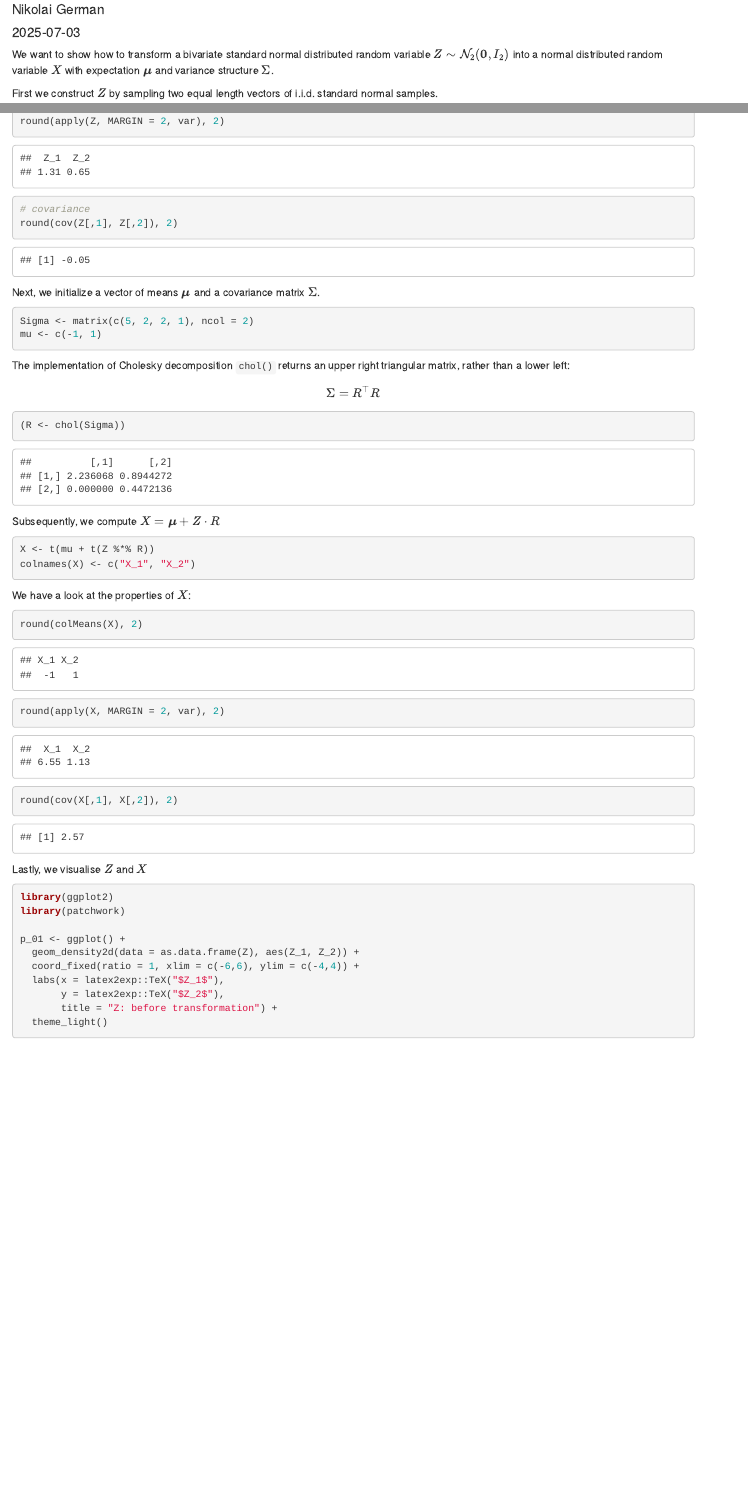
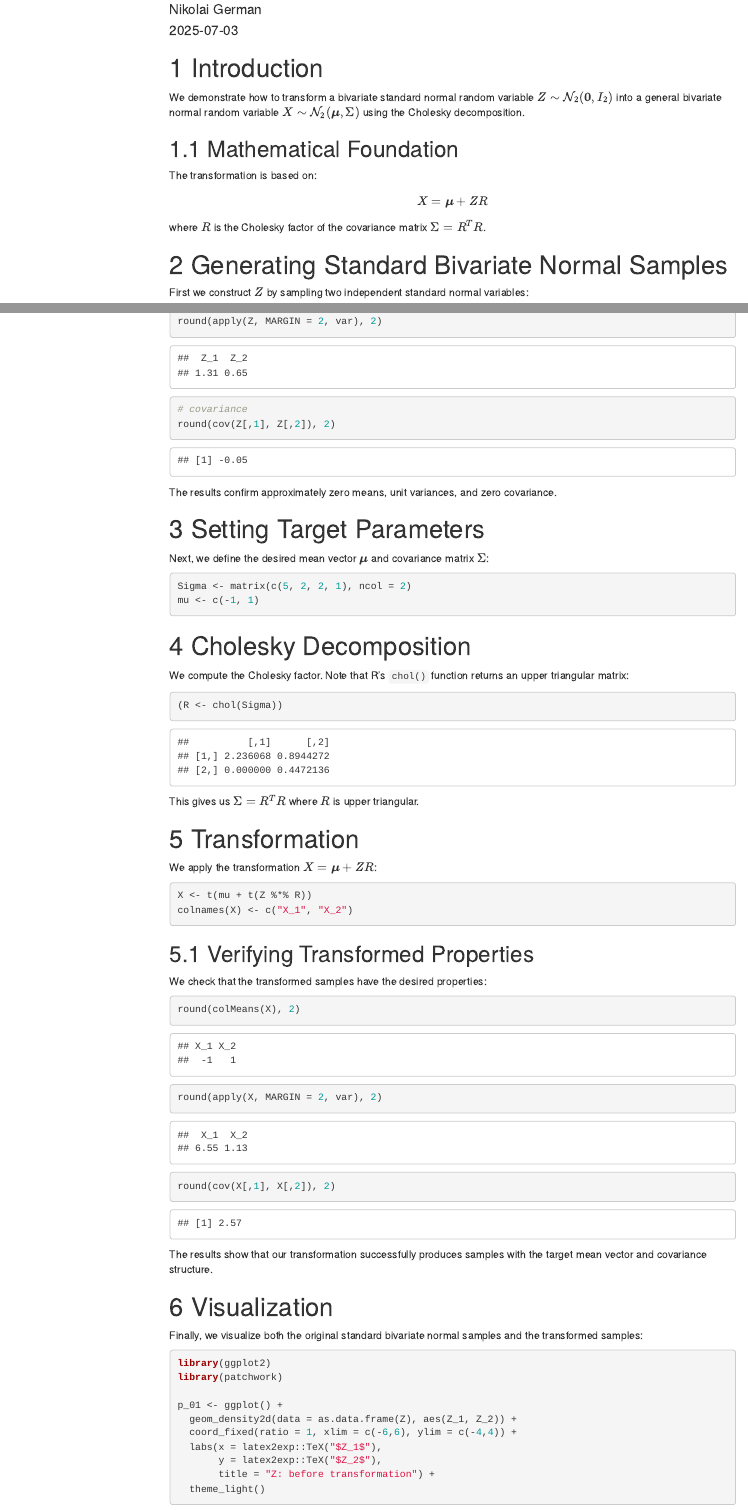
Before and after one commit to NikoGerman/Seminar, an R Markdown document (Notebooks/bivariate-normal.Rmd): the page in a window 1100 px wide, from 70 px down before the commit and from 110 px down after it, so that both start at the same text, and a second part further down, joined at a grey line. Rendered offline with R 4.5, knitr and Pandoc, with nearby package versions; code that draws random numbers runs with fixed seeds of ours; some code elsewhere in the file could not run offline; menus at the side of the page are left out.

Commit message:
changed descriptions

````diff
--- a/Notebooks/bivariate-normal.Rmd
+++ b/Notebooks/bivariate-normal.Rmd
@@ -1,5 +1,6 @@
 ---
-title: "Sampling from a bivariate normal distribution"
+title: "Sampling from a Bivariate Normal Distribution"
 author: "Nikolai German"
 date: "`r Sys.Date()`"
-output: html_document
+output:
+  html_document:
@@ -6,11 +10,22 @@ output: html_document
 ---
-We want to show how to transform a bivariate standard normal distributed random variable $Z \sim \mathcal{N}_2(\boldsymbol{0}, I_2)$ into a normal distributed random variable $X$ with expectation $\boldsymbol{\mu}$ and variance structure $\Sigma$.
 
 ```{r setup, include=FALSE}
 knitr::opts_chunk$set(echo = TRUE)
 ```
 
-First we construct $Z$ by sampling two equal length vectors of i.i.d. standard normal samples.
+# Introduction
+
+We demonstrate how to transform a bivariate standard normal random variable $Z \sim \mathcal{N}_2(\boldsymbol{0}, I_2)$ into a general bivariate normal random variable $X \sim \mathcal{N}_2(\boldsymbol{\mu}, \Sigma)$ using the Cholesky decomposition.
+
+## Mathematical Foundation
+
+The transformation is based on:
+$$X = \boldsymbol{\mu} + ZR$$
+where $R$ is the Cholesky factor of the covariance matrix $\Sigma = R^T R$.
+
+# Generating Standard Bivariate Normal Samples
+
+First we construct $Z$ by sampling two independent standard normal variables:
 
 ```{r}
 Z <- cbind(Z_1 = rnorm(100),
@@ -28,31 +45,39 @@ round(apply(Z, MARGIN = 2, var), 2)
 round(cov(Z[,1], Z[,2]), 2)
 ```
 
-Next, we initialize a vector of means $\boldsymbol{\mu}$ and a covariance matrix $\Sigma$.
+The results confirm approximately zero means, unit variances, and zero covariance.
+
+# Setting Target Parameters
+
+Next, we define the desired mean vector $\boldsymbol{\mu}$ and covariance matrix $\Sigma$:
 
 ```{r}
 Sigma <- matrix(c(5, 2, 2, 1), ncol = 2)
 mu <- c(-1, 1)
 ```
 
-The implementation of Cholesky decomposition `chol()` returns an upper right triangular matrix, rather than a lower left:
+# Cholesky Decomposition
 
-$$
-\Sigma = R^\top R
-$$
+We compute the Cholesky factor. Note that R's `chol()` function returns an upper triangular matrix:
 
 ```{r}
 (R <- chol(Sigma))
 ```
 
-Subsequently, we compute $X = \boldsymbol{\mu} + Z \cdot R$
+This gives us $\Sigma = R^T R$ where $R$ is upper triangular.
+
+# Transformation
+
+We apply the transformation $X = \boldsymbol{\mu} + ZR$:
 
 ```{r}
 X <- t(mu + t(Z %*% R))
 colnames(X) <- c("X_1", "X_2")
 ```
 
-We have a look at the properties of $X$:
+## Verifying Transformed Properties
+
+We check that the transformed samples have the desired properties:
 
 ```{r}
 round(colMeans(X), 2)
@@ -60,7 +85,11 @@ round(apply(X, MARGIN = 2, var), 2)
 round(cov(X[,1], X[,2]), 2)
 ```
 
-Lastly, we visualise $Z$ and $X$
+The results show that our transformation successfully produces samples with the target mean vector and covariance structure.
+
+# Visualization
+
+Finally, we visualize both the original standard bivariate normal samples and the transformed samples:
 
 ```{r}
 library(ggplot2)
````
Also changed, not shown: Notebooks/bivariate-normal.html (added), Notebooks/bivariate-normal.Rmd (8 more changed lines).
